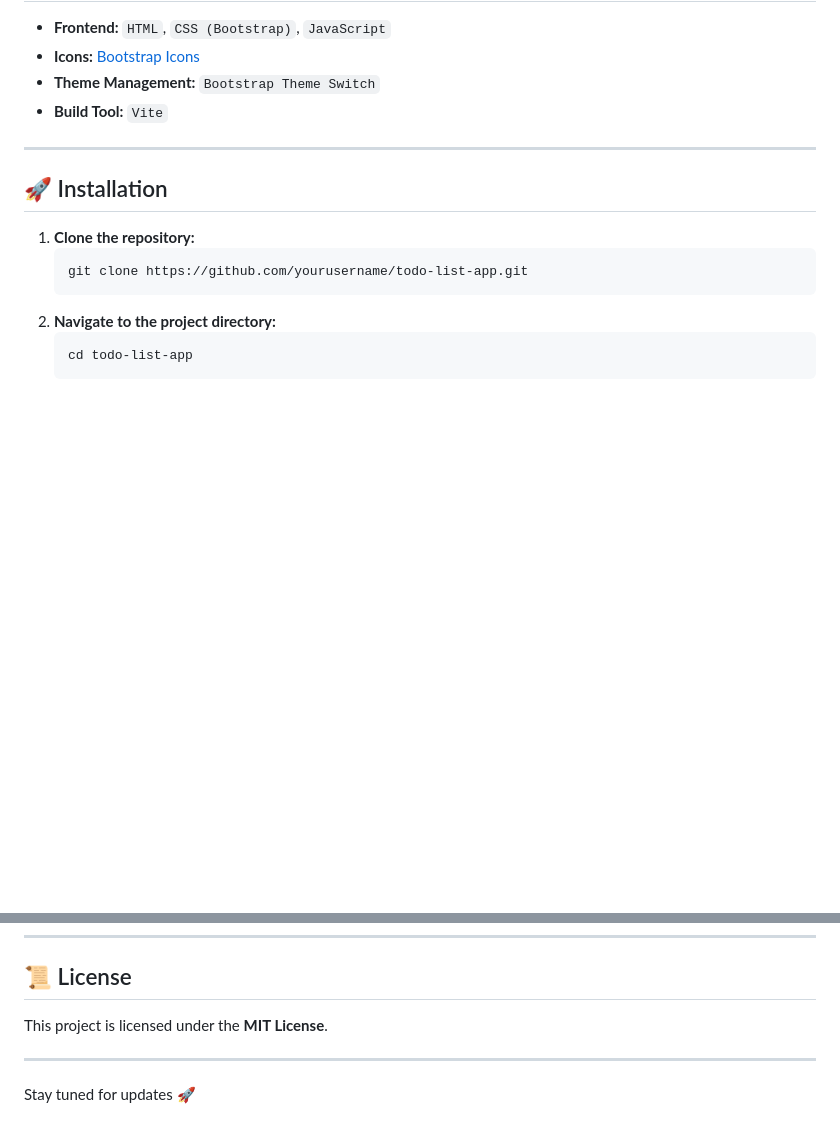
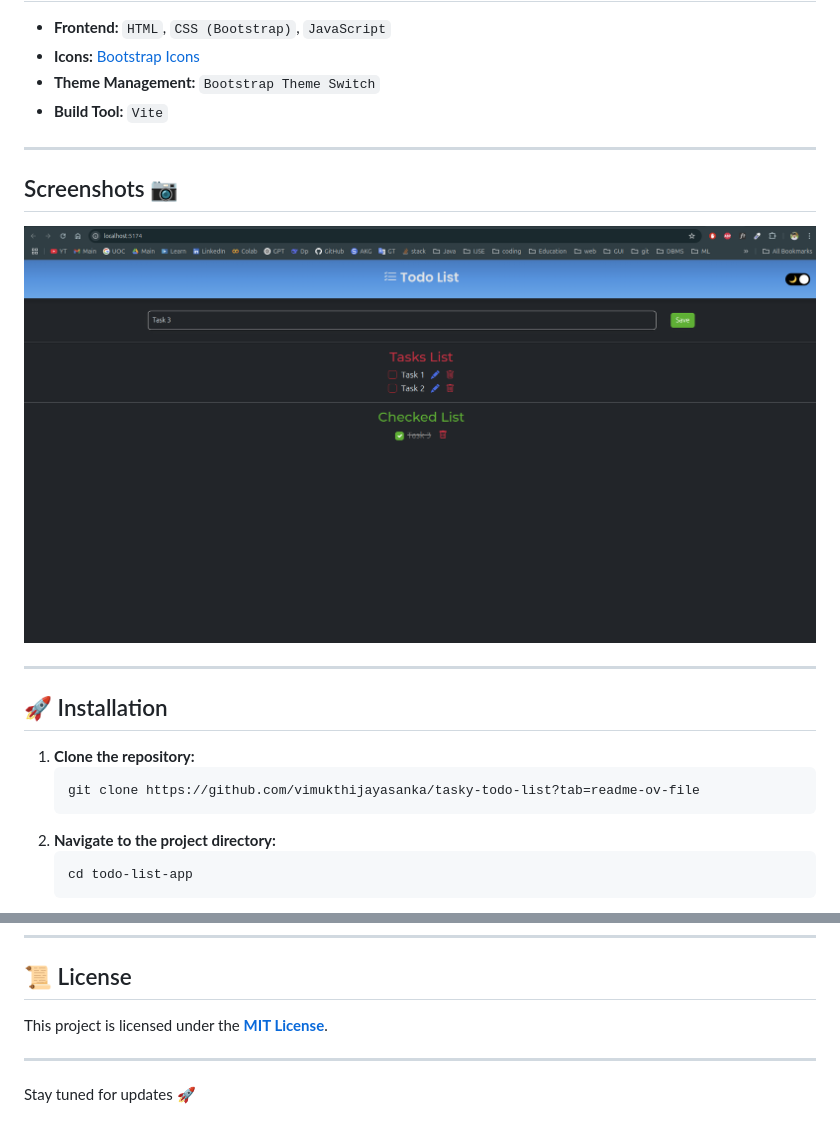
Before and after one commit to vimukthijayasanka/tasky-todo-list, a Markdown page: README.md, 2 parts joined by grey strips. Rendered like a GitHub page; pictures changed too: public/image1.png (added); blank space fills up the shorter version.

````diff
--- a/README.md
+++ b/README.md
@@ -28,10 +28,16 @@ The project is still in development, and future updates will include **Firebase
 
 ---
 
+## Screenshots 📷
+
+![Main Ui of the Tasky todo App](./public/image1.png)
+
+---
+
 ## 🚀 Installation
 1. **Clone the repository:**
    ```sh
-   git clone https://github.com/yourusername/todo-list-app.git
+   git clone https://github.com/vimukthijayasanka/tasky-todo-list?tab=readme-ov-file
    ```
 2. **Navigate to the project directory:**
    ```sh
@@ -95,7 +101,7 @@ Contributions are **welcome**! Feel free to **fork** the project and submit pull
 ---
 
 ## 📜 License
-This project is licensed under the **MIT License**.
+This project is licensed under the **[MIT License](license.txt)**.
 
 ---
 
````
Also changed, not shown: 1 other file.
